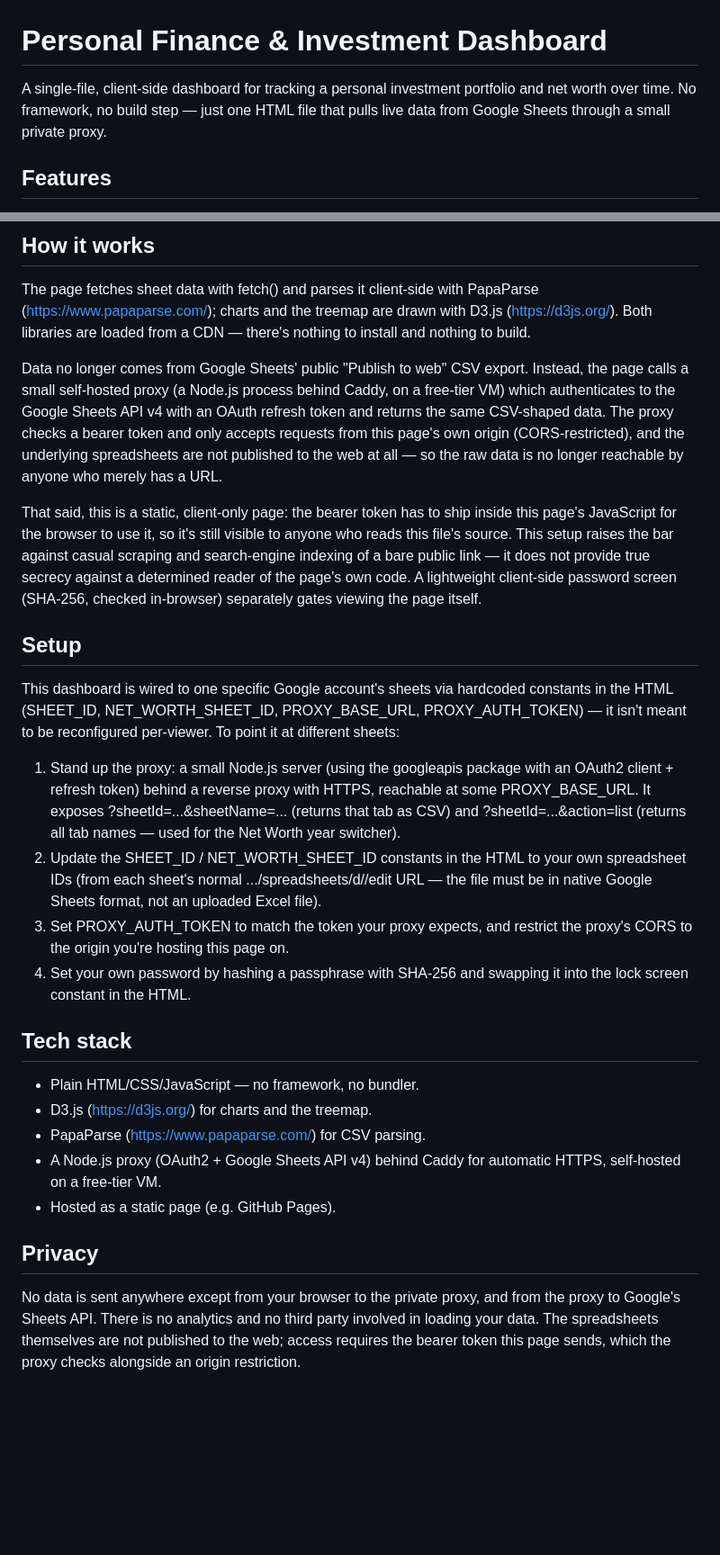
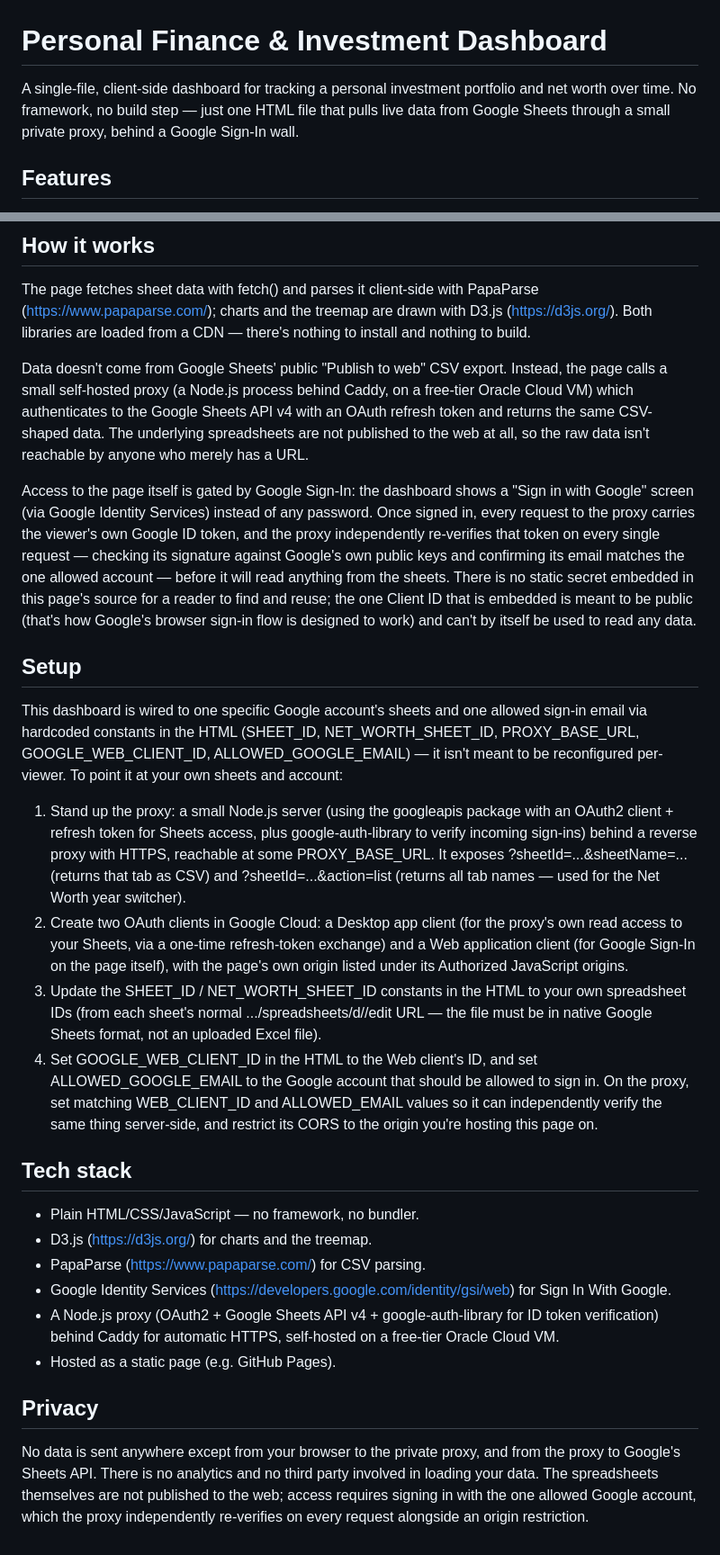
Before and after one commit to mneyshtadt-stack/SheetPulse, a Markdown page: README.md, 2 parts joined by grey strips. Shown at 90% size. Rendered like a GitHub page; blank space fills up the shorter version.

Commit message:
Document Google Sign-In (SSO) architecture

```diff
--- a/README.md
+++ b/README.md
@@ -1,6 +1,6 @@
 # Personal Finance & Investment Dashboard
 
-A single-file, client-side dashboard for tracking a personal investment portfolio and net worth over time. No framework, no build step — just one HTML file that pulls live data from Google Sheets through a small private proxy.
+A single-file, client-side dashboard for tracking a personal investment portfolio and net worth over time. No framework, no build step — just one HTML file that pulls live data from Google Sheets through a small private proxy, behind a Google Sign-In wall.
 
 ## Features
 
@@ -17,27 +17,28 @@ A single-file, client-side dashboard for tracking a personal investment portfoli
 
 The page fetches sheet data with fetch() and parses it client-side with PapaParse (https://www.papaparse.com/); charts and the treemap are drawn with D3.js (https://d3js.org/). Both libraries are loaded from a CDN — there's nothing to install and nothing to build.
 
-Data no longer comes from Google Sheets' public "Publish to web" CSV export. Instead, the page calls a small self-hosted proxy (a Node.js process behind Caddy, on a free-tier VM) which authenticates to the Google Sheets API v4 with an OAuth refresh token and returns the same CSV-shaped data. The proxy checks a bearer token and only accepts requests from this page's own origin (CORS-restricted), and the underlying spreadsheets are not published to the web at all — so the raw data is no longer reachable by anyone who merely has a URL.
+Data doesn't come from Google Sheets' public "Publish to web" CSV export. Instead, the page calls a small self-hosted proxy (a Node.js process behind Caddy, on a free-tier Oracle Cloud VM) which authenticates to the Google Sheets API v4 with an OAuth refresh token and returns the same CSV-shaped data. The underlying spreadsheets are not published to the web at all, so the raw data isn't reachable by anyone who merely has a URL.
 
-That said, this is a static, client-only page: the bearer token has to ship inside this page's JavaScript for the browser to use it, so it's still visible to anyone who reads this file's source. This setup raises the bar against casual scraping and search-engine indexing of a bare public link — it does not provide true secrecy against a determined reader of the page's own code. A lightweight client-side password screen (SHA-256, checked in-browser) separately gates viewing the page itself.
+Access to the page itself is gated by Google Sign-In: the dashboard shows a "Sign in with Google" screen (via Google Identity Services) instead of any password. Once signed in, every request to the proxy carries the viewer's own Google ID token, and the proxy independently re-verifies that token on every single request — checking its signature against Google's own public keys and confirming its email matches the one allowed account — before it will read anything from the sheets. There is no static secret embedded in this page's source for a reader to find and reuse; the one Client ID that is embedded is meant to be public (that's how Google's browser sign-in flow is designed to work) and can't by itself be used to read any data.
 
 ## Setup
 
-This dashboard is wired to one specific Google account's sheets via hardcoded constants in the HTML (SHEET_ID, NET_WORTH_SHEET_ID, PROXY_BASE_URL, PROXY_AUTH_TOKEN) — it isn't meant to be reconfigured per-viewer. To point it at different sheets:
+This dashboard is wired to one specific Google account's sheets and one allowed sign-in email via hardcoded constants in the HTML (SHEET_ID, NET_WORTH_SHEET_ID, PROXY_BASE_URL, GOOGLE_WEB_CLIENT_ID, ALLOWED_GOOGLE_EMAIL) — it isn't meant to be reconfigured per-viewer. To point it at your own sheets and account:
 
-1. Stand up the proxy: a small Node.js server (using the googleapis package with an OAuth2 client + refresh token) behind a reverse proxy with HTTPS, reachable at some PROXY_BASE_URL. It exposes ?sheetId=...&sheetName=... (returns that tab as CSV) and ?sheetId=...&action=list (returns all tab names — used for the Net Worth year switcher).
-2. Update the SHEET_ID / NET_WORTH_SHEET_ID constants in the HTML to your own spreadsheet IDs (from each sheet's normal .../spreadsheets/d/<ID>/edit URL — the file must be in native Google Sheets format, not an uploaded Excel file).
-3. Set PROXY_AUTH_TOKEN to match the token your proxy expects, and restrict the proxy's CORS to the origin you're hosting this page on.
-4. Set your own password by hashing a passphrase with SHA-256 and swapping it into the lock screen constant in the HTML.
+1. Stand up the proxy: a small Node.js server (using the googleapis package with an OAuth2 client + refresh token for Sheets access, plus google-auth-library to verify incoming sign-ins) behind a reverse proxy with HTTPS, reachable at some PROXY_BASE_URL. It exposes ?sheetId=...&sheetName=... (returns that tab as CSV) and ?sheetId=...&action=list (returns all tab names — used for the Net Worth year switcher).
+2. Create two OAuth clients in Google Cloud: a Desktop app client (for the proxy's own read access to your Sheets, via a one-time refresh-token exchange) and a Web application client (for Google Sign-In on the page itself), with the page's own origin listed under its Authorized JavaScript origins.
+3. Update the SHEET_ID / NET_WORTH_SHEET_ID constants in the HTML to your own spreadsheet IDs (from each sheet's normal .../spreadsheets/d/<ID>/edit URL — the file must be in native Google Sheets format, not an uploaded Excel file).
+4. Set GOOGLE_WEB_CLIENT_ID in the HTML to the Web client's ID, and set ALLOWED_GOOGLE_EMAIL to the Google account that should be allowed to sign in. On the proxy, set matching WEB_CLIENT_ID and ALLOWED_EMAIL values so it can independently verify the same thing server-side, and restrict its CORS to the origin you're hosting this page on.
 
 ## Tech stack
 
 - Plain HTML/CSS/JavaScript — no framework, no bundler.
 - D3.js (https://d3js.org/) for charts and the treemap.
 - PapaParse (https://www.papaparse.com/) for CSV parsing.
-- A Node.js proxy (OAuth2 + Google Sheets API v4) behind Caddy for automatic HTTPS, self-hosted on a free-tier VM.
+- Google Identity Services (https://developers.google.com/identity/gsi/web) for Sign In With Google.
+- A Node.js proxy (OAuth2 + Google Sheets API v4 + google-auth-library for ID token verification) behind Caddy for automatic HTTPS, self-hosted on a free-tier Oracle Cloud VM.
 - Hosted as a static page (e.g. GitHub Pages).
 
 ## Privacy
 
-No data is sent anywhere except from your browser to the private proxy, and from the proxy to Google's Sheets API. There is no analytics and no third party involved in loading your data. The spreadsheets themselves are not published to the web; access requires the bearer token this page sends, which the proxy checks alongside an origin restriction.
+No data is sent anywhere except from your browser to the private proxy, and from the proxy to Google's Sheets API. There is no analytics and no third party involved in loading your data. The spreadsheets themselves are not published to the web; access requires signing in with the one allowed Google account, which the proxy independently re-verifies on every request alongside an origin restriction.
```
